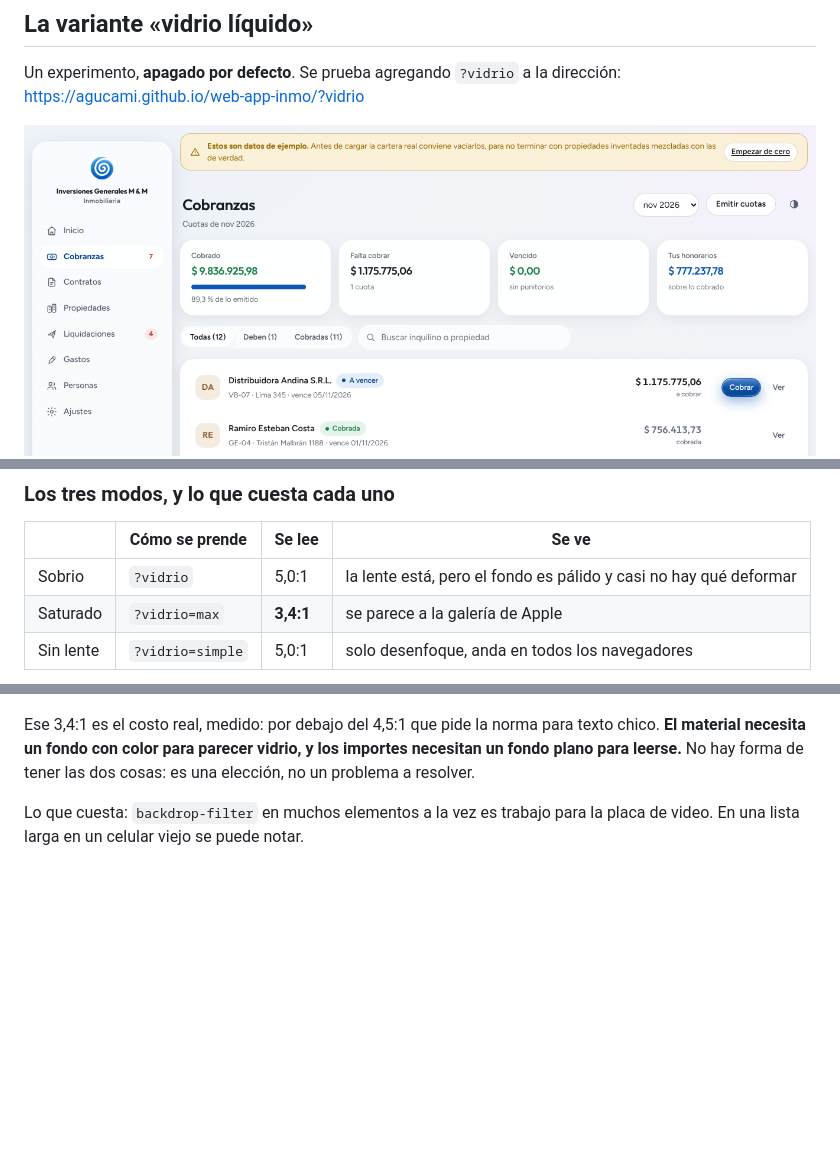
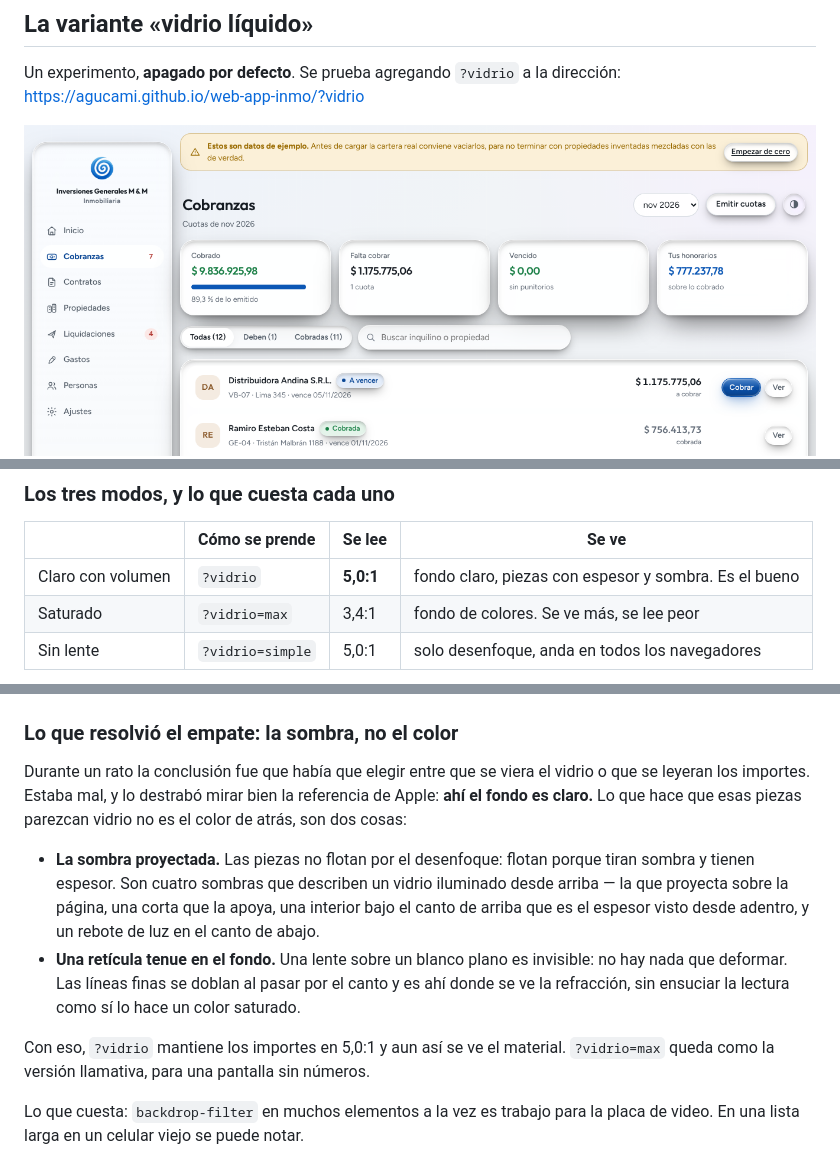
Before and after one commit to AguCami/web-app-inmo, a Markdown page: README.md, 3 parts joined by grey strips. Drawn GitHub-style; pictures changed too: docs/vidrio-claro.png; blank space fills up the shorter version.

```diff
--- a/README.md
+++ b/README.md
@@ -438,16 +438,32 @@ Apple es el que no puede mostrar el material de Apple.
 
 | | Cómo se prende | Se lee | Se ve |
 |---|---|---|---|
-| Sobrio | `?vidrio` | 5,0:1 | la lente está, pero el fondo es pálido y casi no hay qué deformar |
-| Saturado | `?vidrio=max` | **3,4:1** | se parece a la galería de Apple |
+| Claro con volumen | `?vidrio` | **5,0:1** | fondo claro, piezas con espesor y sombra. Es el bueno |
+| Saturado | `?vidrio=max` | 3,4:1 | fondo de colores. Se ve más, se lee peor |
 | Sin lente | `?vidrio=simple` | 5,0:1 | solo desenfoque, anda en todos los navegadores |
 
 ![Modo saturado](docs/vidrio-max.png)
 
-Ese 3,4:1 es el costo real, medido: por debajo del 4,5:1 que pide la norma
-para texto chico. **El material necesita un fondo con color para parecer
-vidrio, y los importes necesitan un fondo plano para leerse.** No hay forma
-de tener las dos cosas: es una elección, no un problema a resolver.
+### Lo que resolvió el empate: la sombra, no el color
+
+Durante un rato la conclusión fue que había que elegir entre que se viera
+el vidrio o que se leyeran los importes. Estaba mal, y lo destrabó mirar
+bien la referencia de Apple: **ahí el fondo es claro.** Lo que hace que esas
+piezas parezcan vidrio no es el color de atrás, son dos cosas:
+
+- **La sombra proyectada.** Las piezas no flotan por el desenfoque: flotan
+  porque tiran sombra y tienen espesor. Son cuatro sombras que describen un
+  vidrio iluminado desde arriba — la que proyecta sobre la página, una corta
+  que la apoya, una interior bajo el canto de arriba que es el espesor visto
+  desde adentro, y un rebote de luz en el canto de abajo.
+- **Una retícula tenue en el fondo.** Una lente sobre un blanco plano es
+  invisible: no hay nada que deformar. Las líneas finas se doblan al pasar
+  por el canto y es ahí donde se ve la refracción, sin ensuciar la lectura
+  como sí lo hace un color saturado.
+
+Con eso, `?vidrio` mantiene los importes en 5,0:1 y aun así se ve el
+material. `?vidrio=max` queda como la versión llamativa, para una pantalla
+sin números.
 
 Lo que cuesta: `backdrop-filter` en muchos elementos a la vez es trabajo para
 la placa de video. En una lista larga en un celular viejo se puede notar.
```
Also changed, not shown: docs/vidrio-canto.png, 1 other file.
